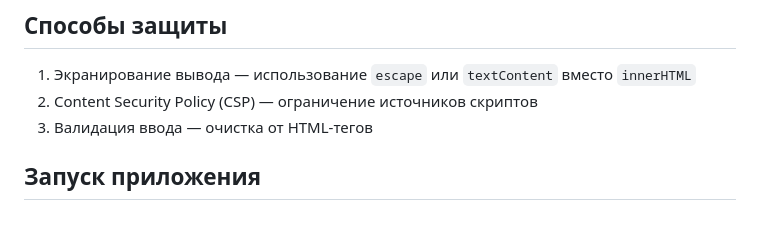
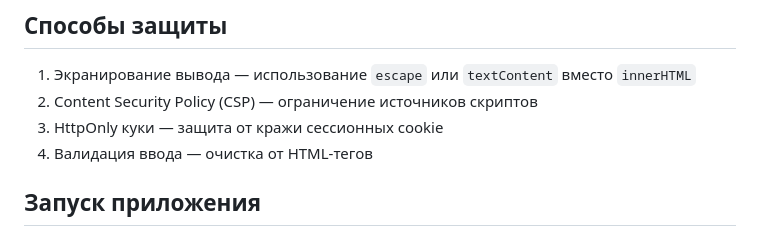
Before and after one commit to taanchhik/crocodile-ctf, a Markdown page: README.md, the part around the change. GitHub-like rendering.

```diff
--- a/README.md
+++ b/README.md
@@ -14,7 +14,8 @@
 
 1. Экранирование вывода — использование `escape` или `textContent` вместо `innerHTML`
 2. Content Security Policy (CSP) — ограничение источников скриптов
-3. Валидация ввода — очистка от HTML-тегов
+3. HttpOnly куки — защита от кражи сессионных cookie
+4. Валидация ввода — очистка от HTML-тегов
 
 
 ## Запуск приложения
```
